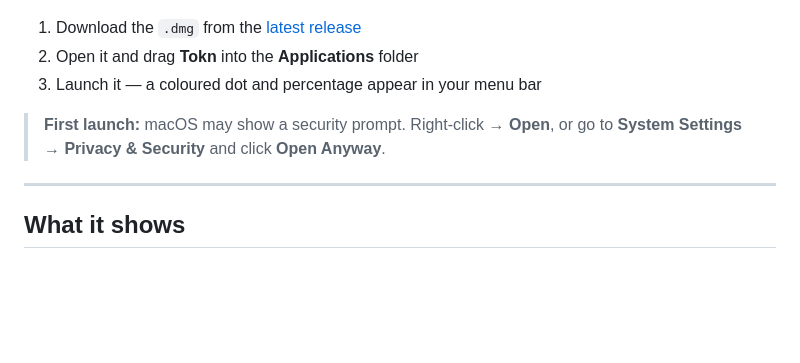
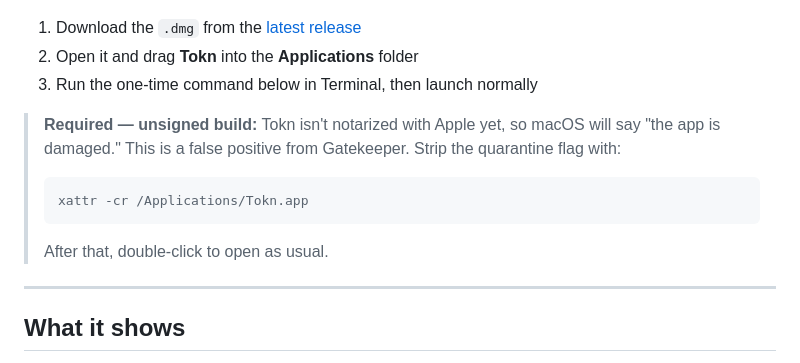
Before and after one commit to lumenworksco/Tokn, a Markdown page: README.md, the part around the change. GitHub-like rendering; blank space fills up the shorter version.

Commit message:
docs: add xattr workaround for Gatekeeper "damaged" error
Unsigned builds downloaded from GitHub trigger macOS quarantine,
showing "app is damaged". Documents the one-time fix.

Co-Authored-By: Claude Sonnet 4.6 <noreply@anthropic.com>

````diff
--- a/README.md
+++ b/README.md
@@ -28,9 +28,13 @@ Track your Claude.ai session and weekly usage from the macOS menu bar — built
 
 1. Download the `.dmg` from the [latest release](https://github.com/lumenworksco/Tokn/releases/latest)
 2. Open it and drag **Tokn** into the **Applications** folder
-3. Launch it — a coloured dot and percentage appear in your menu bar
+3. Run the one-time command below in Terminal, then launch normally
 
-> **First launch:** macOS may show a security prompt. Right-click → **Open**, or go to **System Settings → Privacy & Security** and click **Open Anyway**.
+> **Required — unsigned build:** Tokn isn't notarized with Apple yet, so macOS will say "the app is damaged." This is a false positive from Gatekeeper. Strip the quarantine flag with:
+> ```bash
+> xattr -cr /Applications/Tokn.app
+> ```
+> After that, double-click to open as usual.
 
 ---
 
````
